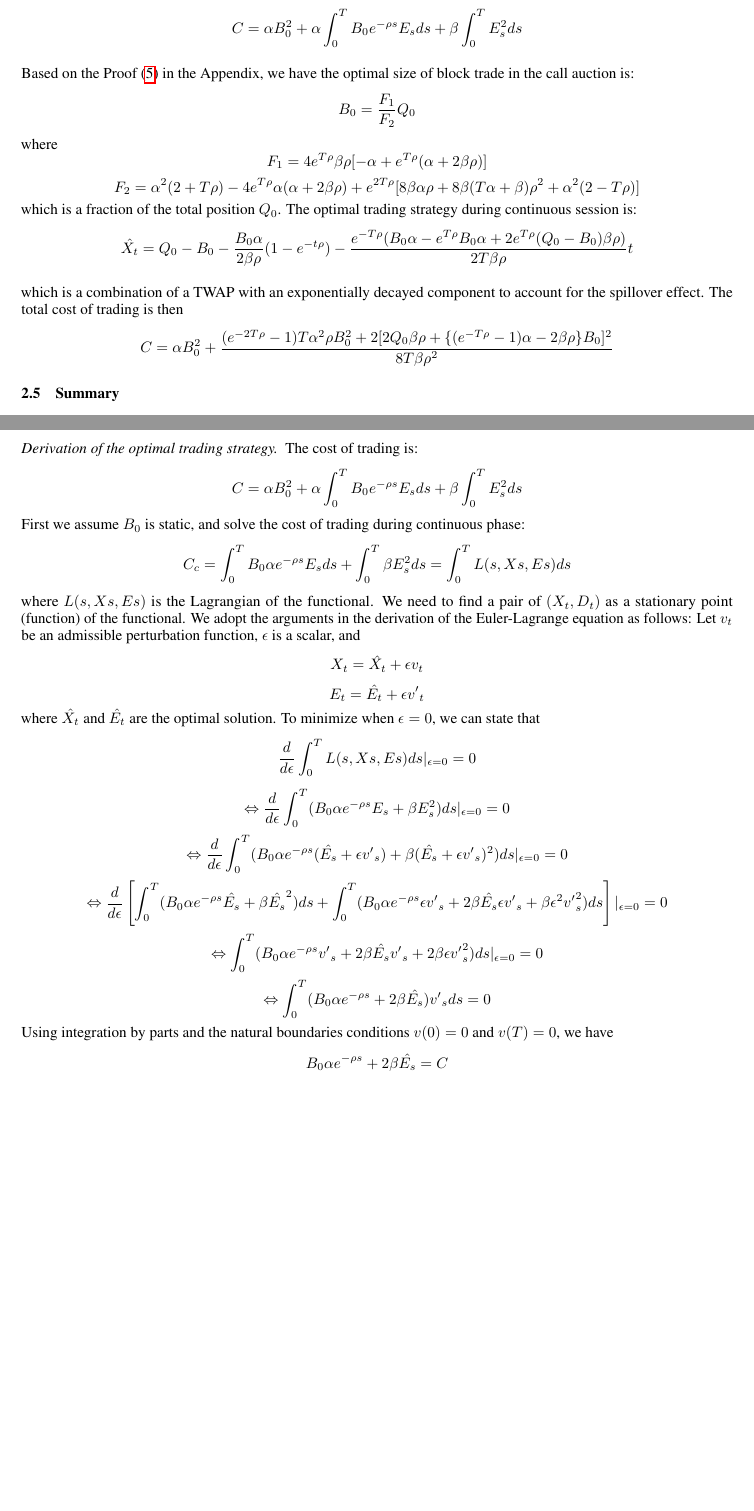
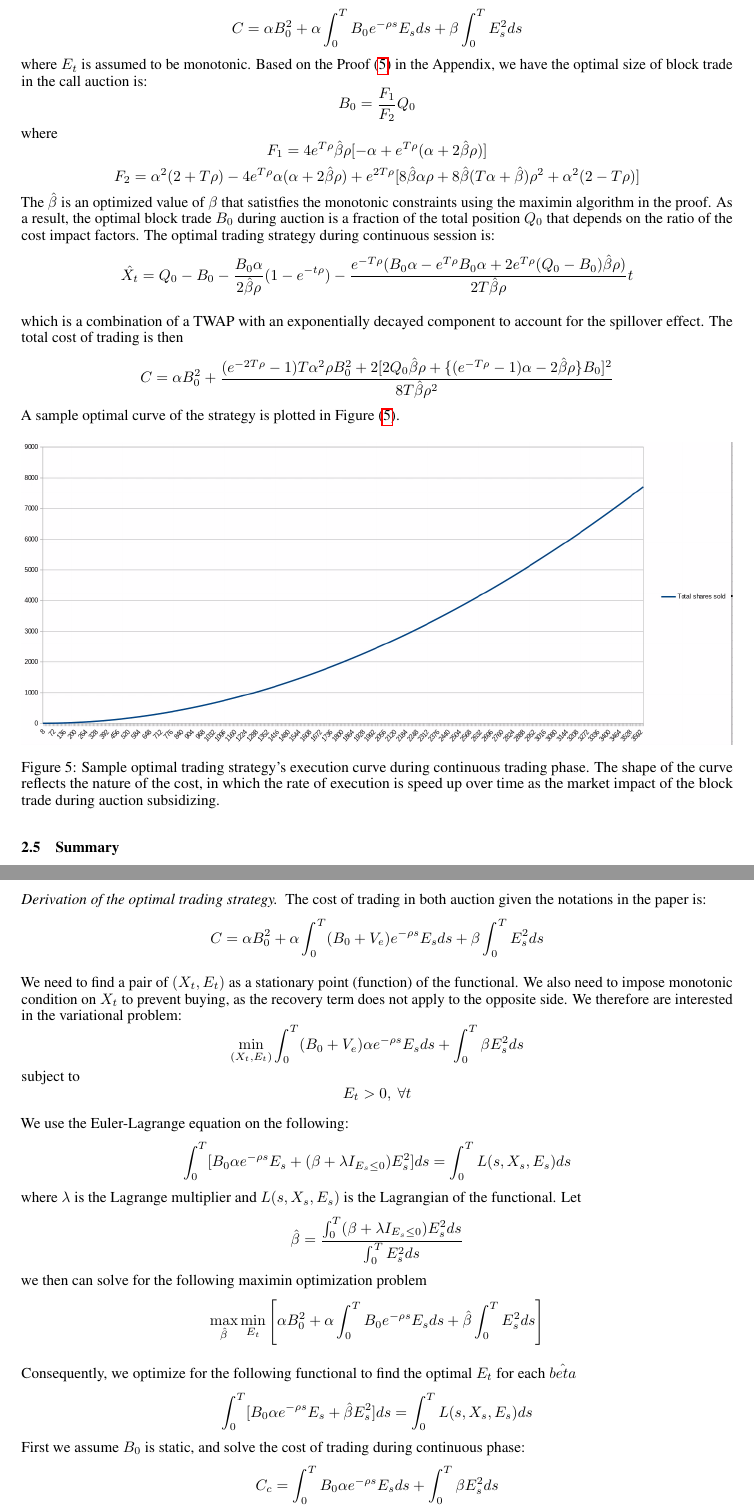
Before and after one commit to hoanghai20021989/Latex-Optimal-Trading-Auction, a LaTeX paper (template.tex): two parts of pages 10 and 14 of 15 before the commit and two parts of pages 10 and 14 of 16 after it, joined at a grey line, cut so that both start at the same text, the shorter picture padded with empty space. Compiled offline with pdfLaTeX.

Commit message:
latex: before making changes for cost function

```diff
--- a/template.tex
+++ b/template.tex
@@ -18,12 +18,12 @@
 \usepackage{amsthm}
 \usepackage{amsmath}
 \usepackage{systeme}
+\usepackage{algorithmic}
 \usepackage[thinc]{esdiff}
 
 \graphicspath{ {./images/} }
 
 \newtheorem{definition}{Definition}
-\newtheorem{algorithm}{Algorithm}
 
 \title{Optimal liquidation strategy in a mixed call auction and continuous auction market}
 
@@ -382,29 +375,34 @@ The total cost of his strategy is
 \[
   C = \alpha B_0^2  + \alpha \int_0^T B_0 e^{-\rho s} E_s ds + \beta \int_0^T E_s^2 ds
 \]
-
-Based on the Proof (\ref{proof:optimal-strategy}) in the Appendix, we have the optimal size of block trade in the call auction is:
+where $E_t$ is assumed to be monotonic. Based on the Proof (\ref{proof:optimal-strategy}) in the Appendix, we have the optimal size of block trade in the call auction is:
 \[
   B_0 = \frac{F_1}{F_2} Q_0
 \]
 where
 \[
-  F_1 = 4 e^{T \rho} \beta \rho [-\alpha + e^{T \rho} (\alpha + 2 \beta \rho)]
+  F_1 = 4 e^{T \rho} \hat{\beta} \rho [-\alpha + e^{T \rho} (\alpha + 2 \hat{\beta} \rho)]
 \]
 \[
-  F_2 = \alpha^2 (2 + T \rho) - 4 e^{T \rho} \alpha (\alpha + 2 \beta \rho)
-  + e^{2 T \rho} [8 \beta \alpha \rho + 8 \beta (T \alpha + \beta) \rho^2 + \alpha^2 (2 - T \rho)]
+  F_2 = \alpha^2 (2 + T \rho) - 4 e^{T \rho} \alpha (\alpha + 2 \hat{\beta} \rho)
+  + e^{2 T \rho} [8 \hat{\beta} \alpha \rho + 8 \hat{\beta} (T \alpha + \hat{\beta}) \rho^2 + \alpha^2 (2 - T \rho)]
 \]
-which is a fraction of the total position $Q_0$. The optimal trading strategy during continuous session is:
+The $\hat{\beta}$ is an optimized value of $\beta$ that satistfies the monotonic constraints using the maximin algorithm in the proof. As a result, the optimal block trade $B_0$ during auction is a fraction of the total position $Q_0$ that depends on the ratio of the cost impact factors. The optimal trading strategy during continuous session is:
 \[
-  \hat{X_t} = Q_0 - B_0  - \frac{B_0 \alpha}{2 \beta \rho}(1 - e^{-t \rho}) - \frac{e^{-T \rho} (B_0 \alpha - e^{T \rho}B_0 \alpha + 2 e^{T \rho} (Q_0 - B_0) \beta \rho )}{2 T \beta \rho} t
+  \hat{X_t} = Q_0 - B_0  - \frac{B_0 \alpha}{2 \hat{\beta} \rho}(1 - e^{-t \rho}) - \frac{e^{-T \rho} (B_0 \alpha - e^{T \rho}B_0 \alpha + 2 e^{T \rho} (Q_0 - B_0) \hat{\beta} \rho )}{2 T \hat{\beta} \rho} t
 \]
 
 which is a combination of a TWAP with an exponentially decayed component to account for the spillover effect. The total cost of trading is then
 \[
-  C = \alpha B_0^2 + \frac{(e^{-2 T \rho} - 1) T \alpha^2 \rho B_0^2 + 2 [2 Q_0 \beta \rho + \{(e^{-T \rho} - 1) \alpha - 2 \beta \rho\} B_0]^2}{8 T \beta \rho^2}
+  C = \alpha B_0^2 + \frac{(e^{-2 T \rho} - 1) T \alpha^2 \rho B_0^2 + 2 [2 Q_0 \hat{\beta} \rho + \{(e^{-T \rho} - 1) \alpha - 2 \hat{\beta} \rho\} B_0]^2}{8 T \hat{\beta} \rho^2}
 \]
+A sample optimal curve of the strategy is plotted in Figure (\ref{fig:optimal_curve_strategy}).
 
+\begin{figure}[h]
+  \includegraphics[width=\textwidth]{OptimalStrategyCurve}
+  \caption{Sample optimal trading strategy's execution curve during continuous trading phase. The shape of the curve reflects the nature of the cost, in which the rate of execution is speed up over time as the market impact of the block trade during auction subsidizing.}
+  \label{fig:optimal_curve_strategy}
+\end{figure}
 
 \subsection{Summary}
 
@@ -555,41 +553,46 @@ We shows that when the cost of trading in the call auction is comparable to the
 \section{Appendix}
 
 \begin{proof}[Derivation of the optimal trading strategy]\label{proof:optimal-strategy}
-  The cost of trading is:
+  The cost of trading in both auction given the notations in the paper is:
   \[
-    C = \alpha B_0^2  + \alpha \int_0^T B_0 e^{-\rho s} E_s ds + \beta \int_0^T E_s^2 ds
+    C = \alpha B_0^2  + \alpha \int_0^T (B_0 + V_e) e^{-\rho s} E_s ds + \beta \int_0^T E_s^2 ds
+  \]
+
+  We need to find a pair of $(X_t, E_t)$ as a stationary point (function) of the functional. We also need to impose monotonic condition on $X_t$ to prevent buying, as the recovery term does not apply to the opposite side. We therefore are interested in the variational problem:
+  \[
+    \min_{(X_t, E_t)} \int_0^T (B_0 + V_e) \alpha e^{-\rho s} E_s ds + \int_0^T \beta E_s^2 ds
+  \]
+  subject to
+  \[
+    E_t > 0,\ \forall t
+  \]
+
+  We use the Euler-Lagrange equation on the following:
+  \[
+    \int_0^T [ B_0 \alpha e^{-\rho s} E_s + (\beta + \lambda I_{E_s \leq 0}) E_s^2 ] ds=\int_0^T L(s, X_s, E_s) ds
+  \]
+  where $\lambda$ is the Lagrange multiplier and $L(s, X_s, E_s)$ is the Lagrangian of the functional. Let
+  \[
+    \hat{\beta} =  \frac{\int_0^T (\beta + \lambda I_{E_s \leq 0}) E_s^2 ds}{\int_0^T E_s^2 ds}
+  \]
+  we then can solve for the following maximin optimization problem
+  \[
+    \max_{\hat{\beta}} \min_{E_t} \left[ \alpha B_0^2  + \alpha \int_0^T B_0 e^{-\rho s} E_s ds + \hat{\beta} \int_0^T E_s^2 ds \right]
+  \]
+
+  Consequently, we optimize for the following functional to find the optimal $E_t$ for each $\hat{beta}$
+  \[
+    \int_0^T [ B_0 \alpha e^{-\rho s} E_s +  \hat{\beta} E_s^2 ] ds=\int_0^T L(s, X_s, E_s) ds
   \]
   First we assume $B_0$ is static, and solve the cost of trading during continuous phase:
   \[
-    C_c = \int_0^T B_0 \alpha e^{-\rho s} E_s ds + \int_0^T \beta E_s^2 ds = \int_0^T L(s, Xs, Es) ds
+    C_c = \int_0^T B_0 \alpha e^{-\rho s} E_s ds + \int_0^T \beta E_s^2 ds
   \]
-  where $ L(s, Xs, Es)$ is the Lagrangian of the functional. We need to find a pair of $(X_t, D_t)$ as a stationary point (function) of the functional. We adopt the arguments in the derivation of the Euler-Lagrange equation as follows:
-  Let $v_t$ be an admissible perturbation function, $\epsilon$ is a scalar, and
+  which has the following Euler-Lagrange equation
   \[
-    X_t = \hat{X_t} + \epsilon v_t
+    \frac{\alpha}{2 \hat{\beta}} B_0  e^{-\rho s} +E_s = A
   \]
   \[
-    E_t = \hat{E_t} + \epsilon {v'}_t
-  \]
-  where $\hat{X_t}$ and $\hat{E_t}$ are the optimal solution. To minimize when $\epsilon=0$, we can state that
-  \[
-    \frac{d}{d\epsilon} \int_0^T L(s, Xs, Es) ds|_{\epsilon=0}=0
+    \Leftrightarrow \hat{E_s} = A - \frac{B_0 \alpha}{2\hat{\beta}} e^{-\rho s}
   \]
   \[
-    \Leftrightarrow \frac{d}{d\epsilon} \int_0^T (B_0 \alpha e^{-\rho s} E_s + \beta E_s^2) ds|_{\epsilon=0}=0
-  \]
-  \[
-    \Leftrightarrow \frac{d}{d\epsilon} \int_0^T (B_0 \alpha e^{-\rho s} (\hat{E_s} + \epsilon {v'}_s) + \beta (\hat{E_s} + \epsilon {v'}_s)^2) ds|_{\epsilon=0}=0
-  \]
-  \[
-    \Leftrightarrow \frac{d}{d\epsilon} \left[\int_0^T (B_0 \alpha e^{-\rho s} \hat{E_s} + \beta \hat{E_s}^2 ) ds  + \int_0^T (B_0 \alpha e^{-\rho s}\epsilon {v'}_s + 2\beta\hat{E_s}\epsilon{v'}_s + \beta\epsilon^2{v'}^2_s)ds\right]|_{\epsilon=0}=0
-  \]
-  \[
-    \Leftrightarrow \int_0^T (B_0 \alpha e^{-\rho s} {v'}_s + 2\beta\hat{E_s}{v'}_s + 2\beta\epsilon{v'}^2_s)ds|_{\epsilon=0} = 0
-  \]
-  \[
-    \Leftrightarrow \int_0^T (B_0 \alpha e^{-\rho s}  + 2\beta\hat{E_s}) {v'}_s ds = 0
-  \]
-  Using integration by parts and the natural boundaries conditions $v(0)=0$ and $v(T)=0$, we have
-  \[
-    B_0 \alpha e^{-\rho s}  + 2\beta\hat{E_s} = C
```
Also changed, not shown: template.tex (87 more changed lines). Lines whose indentation alone changed are shown as unchanged.
